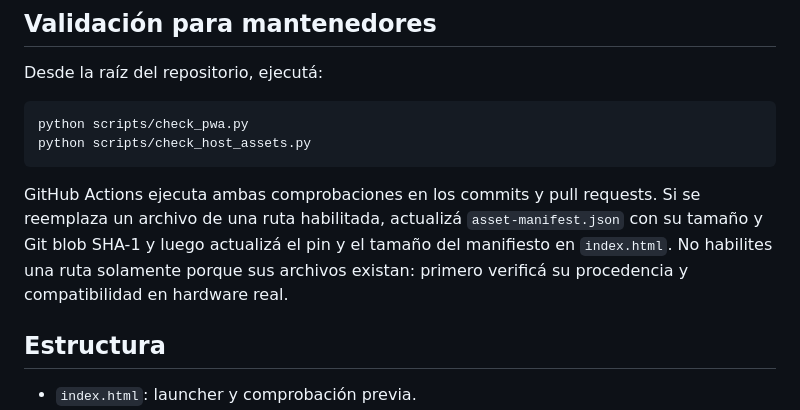
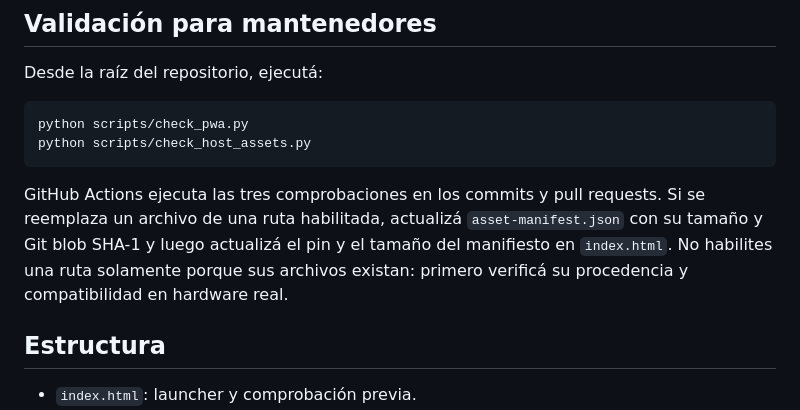
Before and after one commit to H4SENSI/GOLD-HEN_H4SENSI, a Markdown page: README.md, the part around the change. GitHub-like rendering.

````diff
--- a/README.md
+++ b/README.md
@@ -64,7 +64,7 @@ python scripts/check_pwa.py
 python scripts/check_host_assets.py
 ```
 
-GitHub Actions ejecuta ambas comprobaciones en los commits y pull requests. Si se reemplaza un archivo de una ruta habilitada, actualizá `asset-manifest.json` con su tamaño y Git blob SHA-1 y luego actualizá el pin y el tamaño del manifiesto en `index.html`. No habilites una ruta solamente porque sus archivos existan: primero verificá su procedencia y compatibilidad en hardware real.
+GitHub Actions ejecuta las tres comprobaciones en los commits y pull requests. Si se reemplaza un archivo de una ruta habilitada, actualizá `asset-manifest.json` con su tamaño y Git blob SHA-1 y luego actualizá el pin y el tamaño del manifiesto en `index.html`. No habilites una ruta solamente porque sus archivos existan: primero verificá su procedencia y compatibilidad en hardware real.
 
 ## Estructura
 
````
